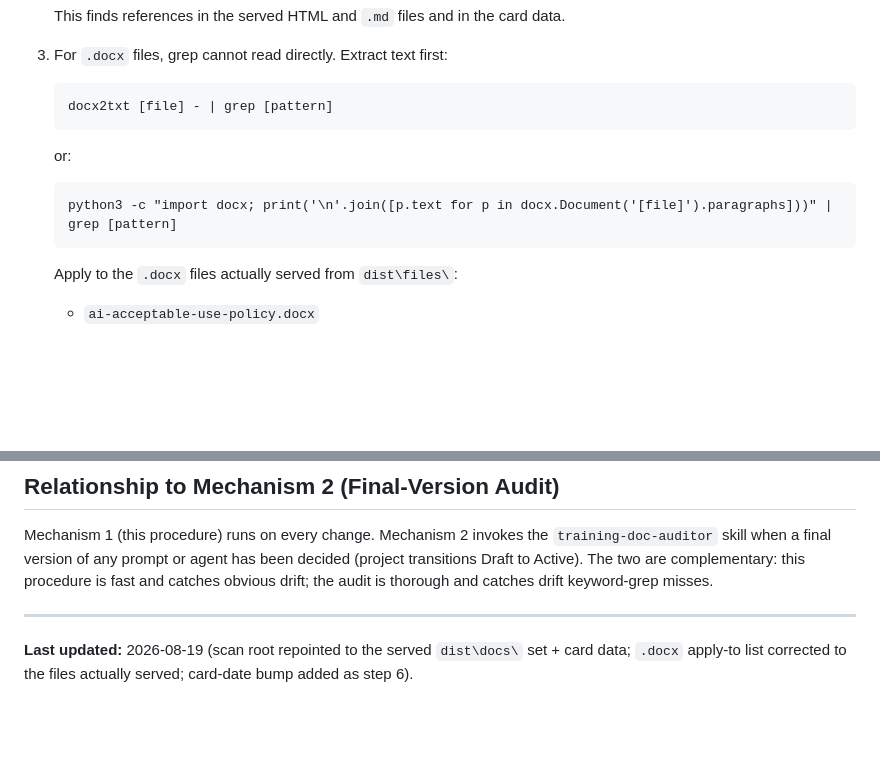
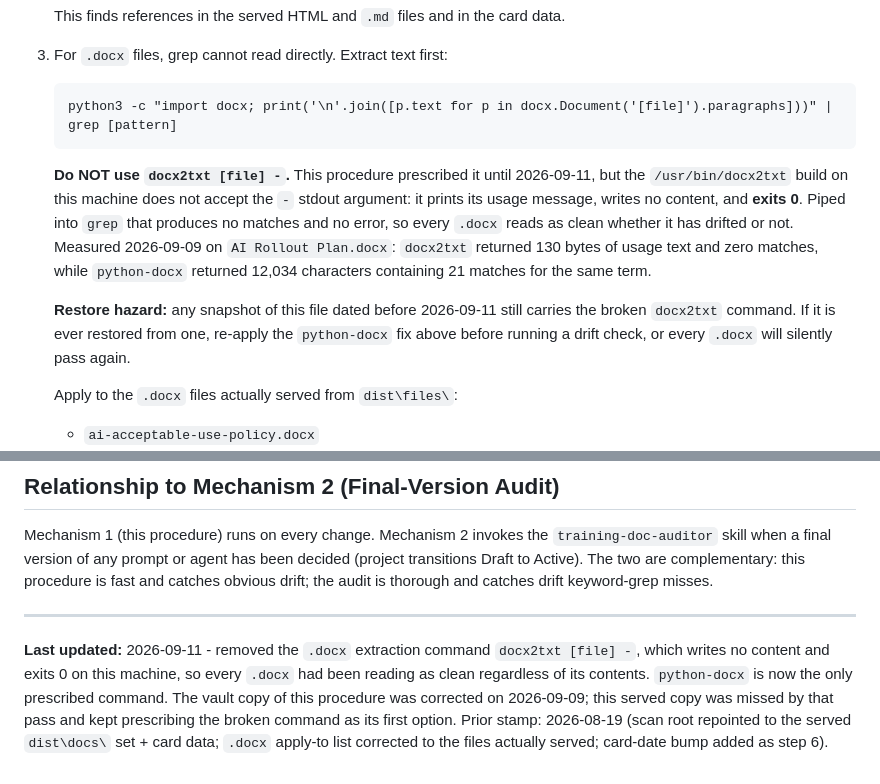
Before and after one commit to abaker421/sta-training-hub, a Markdown page: dist/docs/drift-check-procedure.md, 2 parts joined by grey strips. Drawn GitHub-style; blank space fills up the shorter version.

Commit message:
Remove broken docx2txt command from served drift-check procedure
docx2txt [file] - does not accept the - stdout argument on this machine: it prints usage, writes no content, and exits 0. Piped into grep that yields no matches and no error, so every .docx read as clean whether it had drifted or not - a silent false negative that looked like a passing check.

python-docx is now the only prescribed .docx command, with the same Do-NOT-use warning and restore hazard the vault copy carries. The vault copy was corrected 2026-09-09; this served copy was missed by that pass. Stamp moved 2026-08-19 -> 2026-09-11.

Co-Authored-By: Claude Opus 5 <noreply@anthropic.com>

Claude-Session: https://claude.ai/code/session_01DT4jxcLFttGBUqxg8mhtcF

````diff
--- a/dist/docs/drift-check-procedure.md
+++ b/dist/docs/drift-check-procedure.md
@@ -55,14 +55,19 @@ Card text lives in `window.TRAINING_DATA` inside `STA-Training-Hub.html` and is
 3. For `.docx` files, grep cannot read directly. Extract text first:
 
    ```
-   docx2txt [file] - | grep [pattern]
+   python3 -c "import docx; print('\n'.join([p.text for p in docx.Document('[file]').paragraphs]))" | grep [pattern]
    ```
 
-   or:
+   **Do NOT use `docx2txt [file] -`.** This procedure prescribed it until 2026-09-11, but the
+   `/usr/bin/docx2txt` build on this machine does not accept the `-` stdout argument: it prints its
+   usage message, writes no content, and **exits 0**. Piped into `grep` that produces no matches and
+   no error, so every `.docx` reads as clean whether it has drifted or not. Measured 2026-09-09 on
+   `AI Rollout Plan.docx`: `docx2txt` returned 130 bytes of usage text and zero matches, while
+   `python-docx` returned 12,034 characters containing 21 matches for the same term.
 
-   ```
-   python3 -c "import docx; print('\n'.join([p.text for p in docx.Document('[file]').paragraphs]))" | grep [pattern]
-   ```
+   **Restore hazard:** any snapshot of this file dated before 2026-09-11 still carries the broken
+   `docx2txt` command. If it is ever restored from one, re-apply the `python-docx` fix above before
+   running a drift check, or every `.docx` will silently pass again.
 
    Apply to the `.docx` files actually served from `dist\files\`:
 
@@ -122,6 +127,6 @@ Mechanism 1 (this procedure) runs on every change. Mechanism 2 invokes the `trai
 
 ---
 
-**Last updated:** 2026-08-19 (scan root repointed to the served `dist\docs\` set + card data; `.docx` apply-to list corrected to the files actually served; card-date bump added as step 6).
+**Last updated:** 2026-09-11 - removed the `.docx` extraction command `docx2txt [file] -`, which writes no content and exits 0 on this machine, so every `.docx` had been reading as clean regardless of its contents. `python-docx` is now the only prescribed command. The vault copy of this procedure was corrected on 2026-09-09; this served copy was missed by that pass and kept prescribing the broken command as its first option. Prior stamp: 2026-08-19 (scan root repointed to the served `dist\docs\` set + card data; `.docx` apply-to list corrected to the files actually served; card-date bump added as step 6).
 
 <!-- EOF -->
````
